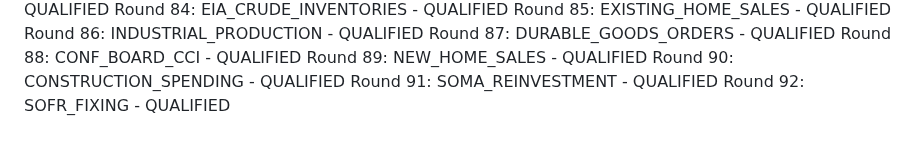
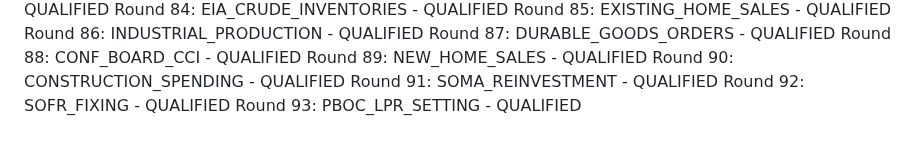
Before and after one commit to athenixai-lab/claude2, a Markdown page: zenyth-ideation/state/round_log.md, the part around the change. Rendered like a GitHub page.

Commit message:
Round 93: PBOC_LPR_SETTING - QUALIFIED

```diff
--- a/zenyth-ideation/state/round_log.md
+++ b/zenyth-ideation/state/round_log.md
@@ -91,3 +91,4 @@ Round 89: NEW_HOME_SALES - QUALIFIED
 Round 90: CONSTRUCTION_SPENDING - QUALIFIED
 Round 91: SOMA_REINVESTMENT - QUALIFIED
 Round 92: SOFR_FIXING - QUALIFIED
+Round 93: PBOC_LPR_SETTING - QUALIFIED
```
Also changed, not shown: 1 other file.
